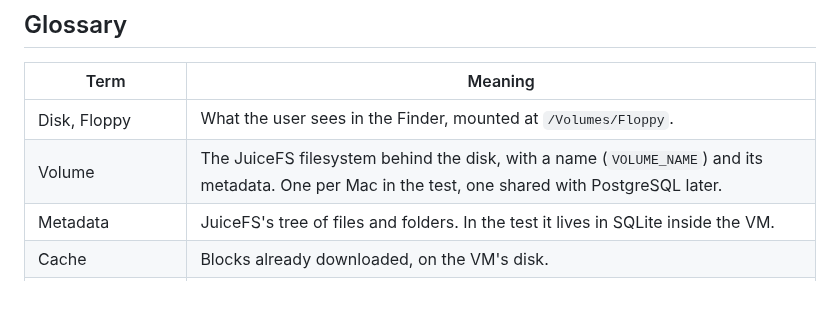
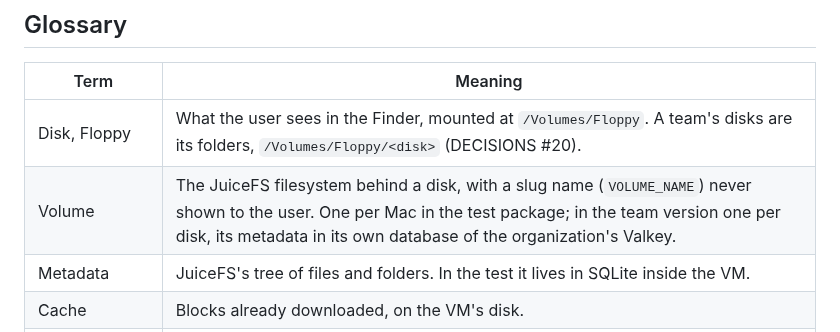
Before and after one commit to essedev/floppy, a Markdown page: docs/CONVENTIONS.md, the part around the change. Drawn GitHub-style; blank space fills up the shorter version.

Commit message:
docs: glossary entries for disk and volume in the team version
Co-Authored-By: Claude Opus 5.5 <noreply@anthropic.com>

```diff
--- a/docs/CONVENTIONS.md
+++ b/docs/CONVENTIONS.md
@@ -21,8 +21,8 @@ Public repository: code, comments, docs and commits are in English.
 
 | Term | Meaning |
 |---|---|
-| Disk, Floppy | What the user sees in the Finder, mounted at `/Volumes/Floppy`. |
-| Volume | The JuiceFS filesystem behind the disk, with a name (`VOLUME_NAME`) and its metadata. One per Mac in the test, one shared with PostgreSQL later. |
+| Disk, Floppy | What the user sees in the Finder, mounted at `/Volumes/Floppy`. A team's disks are its folders, `/Volumes/Floppy/<disk>` (DECISIONS #20). |
+| Volume | The JuiceFS filesystem behind a disk, with a slug name (`VOLUME_NAME`) never shown to the user. One per Mac in the test package; in the team version one per disk, its metadata in its own database of the organization's Valkey. |
 | Metadata | JuiceFS's tree of files and folders. In the test it lives in SQLite inside the VM. |
 | Cache | Blocks already downloaded, on the VM's disk. |
 | Warmup, "Make available" | Preloading a folder into the cache (`floppy warmup`). "Rendi disponibile" in the Italian UI. |
```
